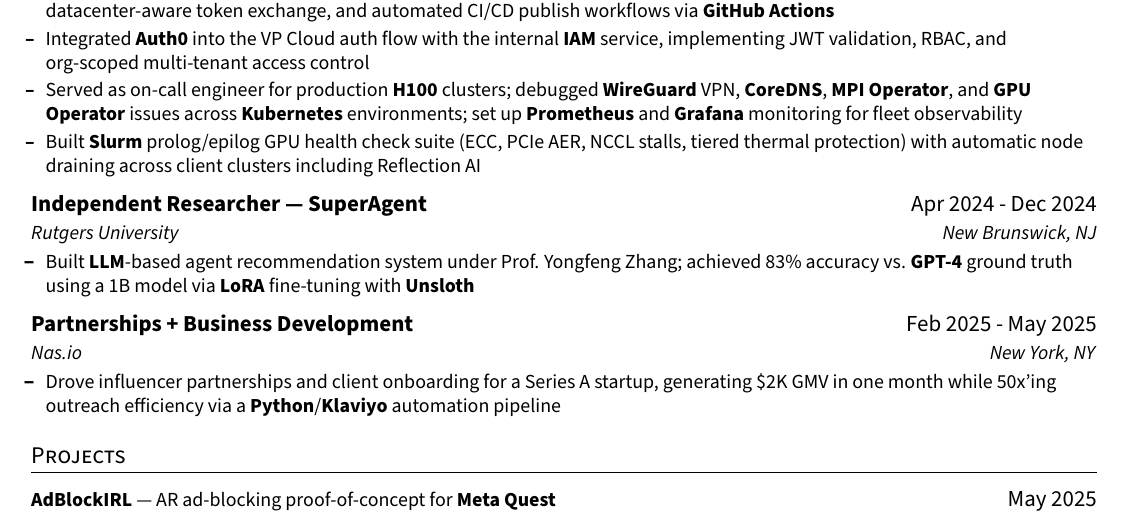
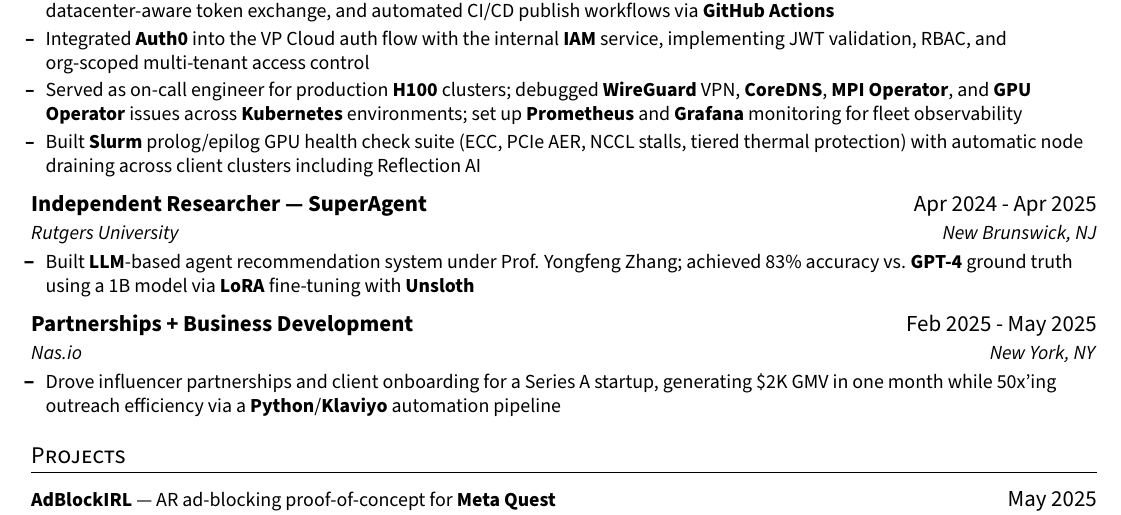
Before and after one commit to mannanshukla/mannanshukla.github.io, a LaTeX CV (resume/resume.tex): part of the page, cut so that both start at the same text. Compiled offline with pdfLaTeX.

Commit message:
update a mistake

```diff
--- a/resume/resume.tex
+++ b/resume/resume.tex
@@ -94,7 +94,7 @@
     \resumeItemListEnd
 
   \resumeSubheading
-    {Independent Researcher — SuperAgent}{Apr 2024 - Dec 2024}{Rutgers University}{New Brunswick, NJ}
+    {Independent Researcher — SuperAgent}{Apr 2024 - Apr 2025}{Rutgers University}{New Brunswick, NJ}
     \resumeItemListStart
       \resumeItem{Built \textbf{LLM}-based agent recommendation system under Prof. Yongfeng Zhang; achieved 83\% accuracy vs. \textbf{GPT-4} ground truth using a 1B model via \textbf{LoRA} fine-tuning with \textbf{Unsloth}}
     \resumeItemListEnd
```
Also changed, not shown: resume/resume.pdf.
